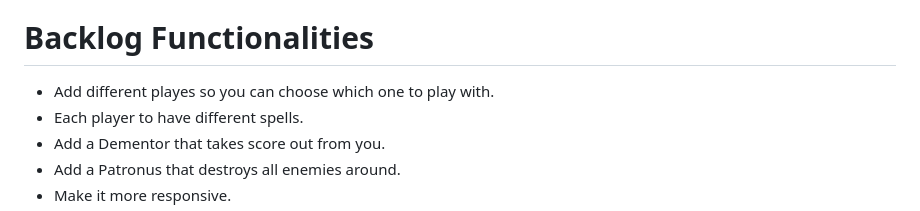
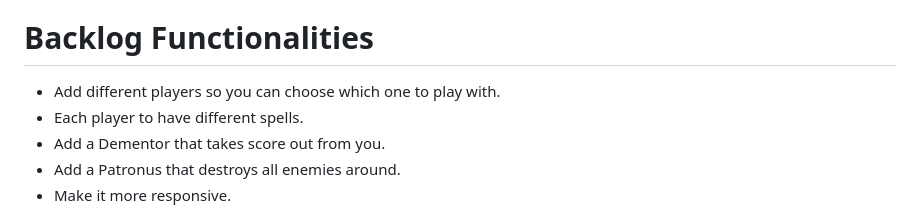
Before and after one commit to aliciaurds/harry-potter-chamber-wizardryCode, a Markdown page: README.md, the part around one of its changes. GitHub-like rendering.

```diff
--- a/README.md
+++ b/README.md
@@ -23,7 +23,7 @@ Harry Potter and the Chamber of Wizardry in Code is an exciting  wizardry advent
 
 # Backlog Functionalities
 
-- Add different playes so you can choose which one to play with.
+- Add different players so you can choose which one to play with.
 - Each player to have different spells.
 - Add a Dementor that takes score out from you.
 - Add a Patronus that destroys all enemies around.
```
Also changed, not shown: other parts of README.md (+1 -1 lines).
